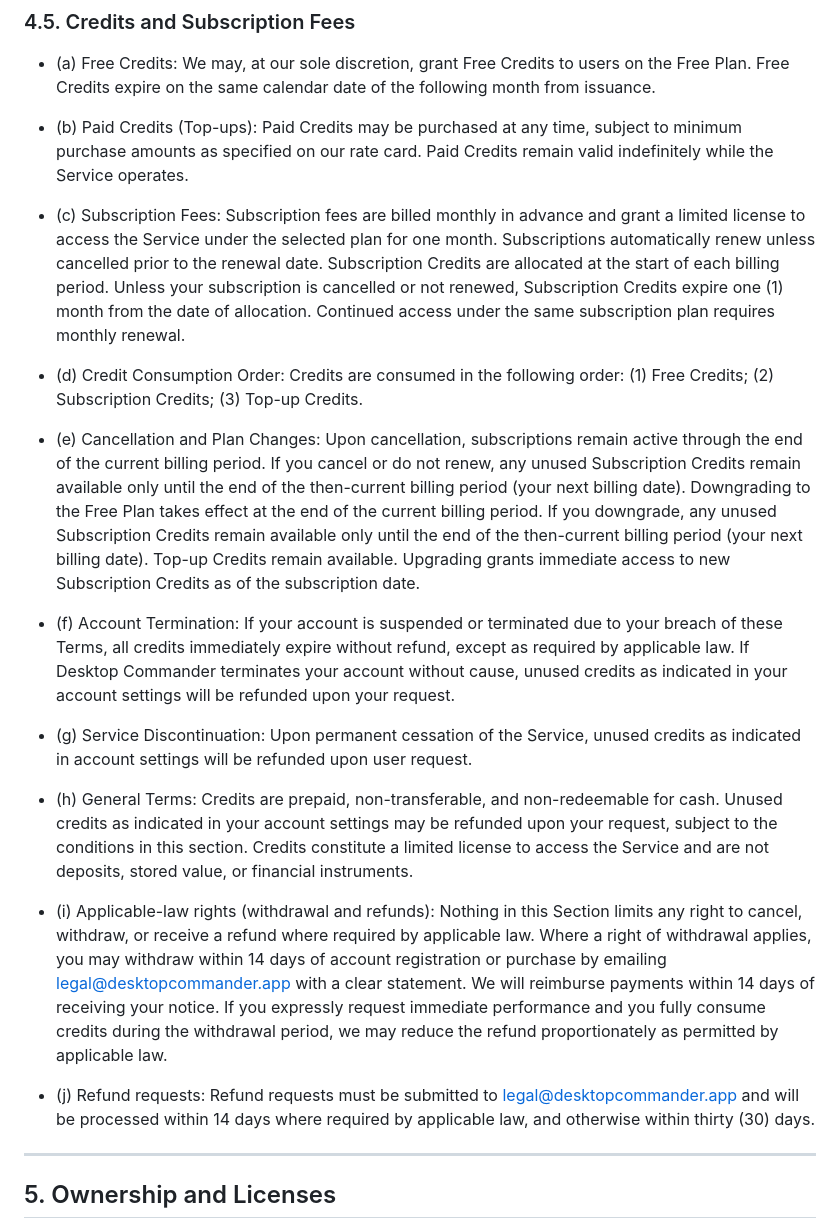
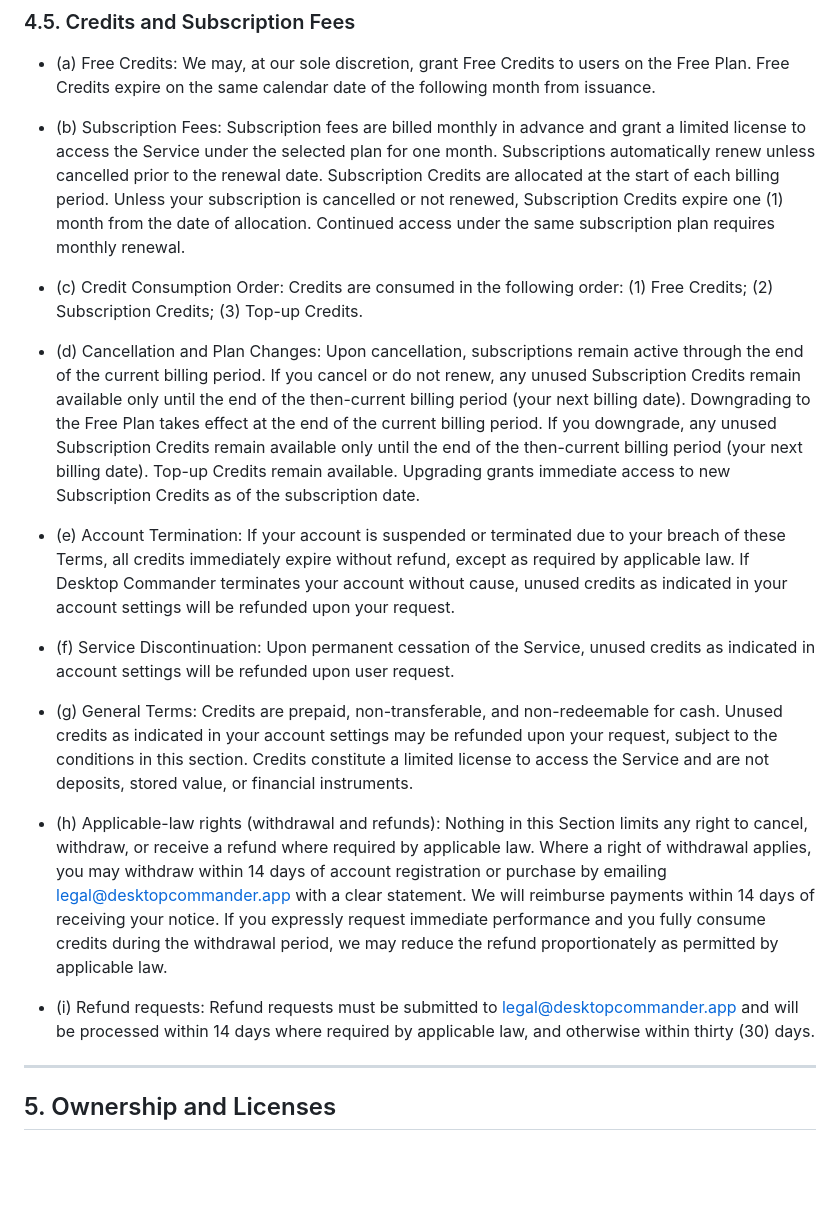
Before and after one commit to desktop-commander/legal, a Markdown page: docs/terms_of_service.md, the part around the change. Drawn GitHub-style; blank space fills up the shorter version.

Commit message:
Remove Paid Credits (Top-ups) clause from 4.5, renumber (c)-(j) to (b)-(i)

```diff
--- a/docs/terms_of_service.md
+++ b/docs/terms_of_service.md
@@ -120,23 +120,21 @@ If a payment is overdue, we may suspend access to the Service after providing no
 
 - (a) Free Credits: We may, at our sole discretion, grant Free Credits to users on the Free Plan. Free Credits expire on the same calendar date of the following month from issuance.
 
-- (b) Paid Credits (Top-ups): Paid Credits may be purchased at any time, subject to minimum purchase amounts as specified on our rate card. Paid Credits remain valid indefinitely while the Service operates.
+- (b) Subscription Fees: Subscription fees are billed monthly in advance and grant a limited license to access the Service under the selected plan for one month. Subscriptions automatically renew unless cancelled prior to the renewal date. Subscription Credits are allocated at the start of each billing period. Unless your subscription is cancelled or not renewed, Subscription Credits expire one (1) month from the date of allocation. Continued access under the same subscription plan requires monthly renewal.
 
-- (c) Subscription Fees: Subscription fees are billed monthly in advance and grant a limited license to access the Service under the selected plan for one month. Subscriptions automatically renew unless cancelled prior to the renewal date. Subscription Credits are allocated at the start of each billing period. Unless your subscription is cancelled or not renewed, Subscription Credits expire one (1) month from the date of allocation. Continued access under the same subscription plan requires monthly renewal.
+- (c) Credit Consumption Order: Credits are consumed in the following order: (1) Free Credits; (2) Subscription Credits; (3) Top-up Credits.
 
-- (d) Credit Consumption Order: Credits are consumed in the following order: (1) Free Credits; (2) Subscription Credits; (3) Top-up Credits.
+- (d) Cancellation and Plan Changes: Upon cancellation, subscriptions remain active through the end of the current billing period. If you cancel or do not renew, any unused Subscription Credits remain available only until the end of the then-current billing period (your next billing date). Downgrading to the Free Plan takes effect at the end of the current billing period. If you downgrade, any unused Subscription Credits remain available only until the end of the then-current billing period (your next billing date). Top-up Credits remain available. Upgrading grants immediate access to new Subscription Credits as of the subscription date.
 
-- (e) Cancellation and Plan Changes: Upon cancellation, subscriptions remain active through the end of the current billing period. If you cancel or do not renew, any unused Subscription Credits remain available only until the end of the then-current billing period (your next billing date). Downgrading to the Free Plan takes effect at the end of the current billing period. If you downgrade, any unused Subscription Credits remain available only until the end of the then-current billing period (your next billing date). Top-up Credits remain available. Upgrading grants immediate access to new Subscription Credits as of the subscription date.
+- (e) Account Termination: If your account is suspended or terminated due to your breach of these Terms, all credits immediately expire without refund, except as required by applicable law. If Desktop Commander terminates your account without cause, unused credits as indicated in your account settings will be refunded upon your request.
 
-- (f) Account Termination: If your account is suspended or terminated due to your breach of these Terms, all credits immediately expire without refund, except as required by applicable law. If Desktop Commander terminates your account without cause, unused credits as indicated in your account settings will be refunded upon your request.
+- (f) Service Discontinuation: Upon permanent cessation of the Service, unused credits as indicated in account settings will be refunded upon user request.
 
-- (g) Service Discontinuation: Upon permanent cessation of the Service, unused credits as indicated in account settings will be refunded upon user request.
+- (g) General Terms: Credits are prepaid, non-transferable, and non-redeemable for cash. Unused credits as indicated in your account settings may be refunded upon your request, subject to the conditions in this section. Credits constitute a limited license to access the Service and are not deposits, stored value, or financial instruments.
 
-- (h) General Terms: Credits are prepaid, non-transferable, and non-redeemable for cash. Unused credits as indicated in your account settings may be refunded upon your request, subject to the conditions in this section. Credits constitute a limited license to access the Service and are not deposits, stored value, or financial instruments.
+- (h) Applicable-law rights (withdrawal and refunds): Nothing in this Section limits any right to cancel, withdraw, or receive a refund where required by applicable law. Where a right of withdrawal applies, you may withdraw within 14 days of account registration or purchase by emailing legal@desktopcommander.app with a clear statement. We will reimburse payments within 14 days of receiving your notice. If you expressly request immediate performance and you fully consume credits during the withdrawal period, we may reduce the refund proportionately as permitted by applicable law.
 
-- (i) Applicable-law rights (withdrawal and refunds): Nothing in this Section limits any right to cancel, withdraw, or receive a refund where required by applicable law. Where a right of withdrawal applies, you may withdraw within 14 days of account registration or purchase by emailing legal@desktopcommander.app with a clear statement. We will reimburse payments within 14 days of receiving your notice. If you expressly request immediate performance and you fully consume credits during the withdrawal period, we may reduce the refund proportionately as permitted by applicable law.
-
-- (j) Refund requests: Refund requests must be submitted to legal@desktopcommander.app and will be processed within 14 days where required by applicable law, and otherwise within thirty (30) days.
+- (i) Refund requests: Refund requests must be submitted to legal@desktopcommander.app and will be processed within 14 days where required by applicable law, and otherwise within thirty (30) days.
 
 
 ---
```
